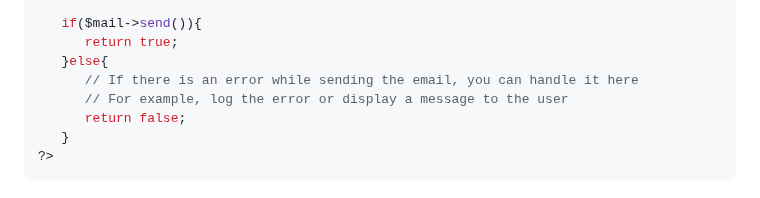
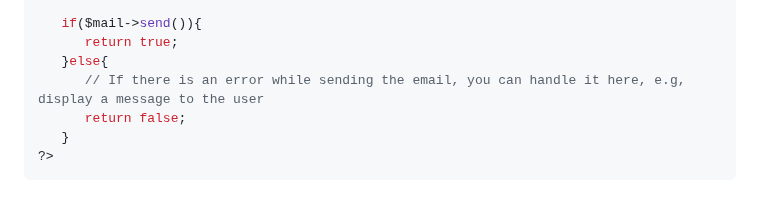
Before and after one commit to Elvismutinda/User-Auth, a Markdown page: README.md, the part around the change. Drawn GitHub-style.

Commit message:
V1.0 Implementation

```diff
--- a/README.md
+++ b/README.md
@@ -155,8 +155,7 @@ Implementation of email verification:
    if($mail->send()){
       return true;
    }else{
-      // If there is an error while sending the email, you can handle it here
-      // For example, log the error or display a message to the user
+      // If there is an error while sending the email, you can handle it here, e.g, display a message to the user
       return false;
    }
 ?>
```
